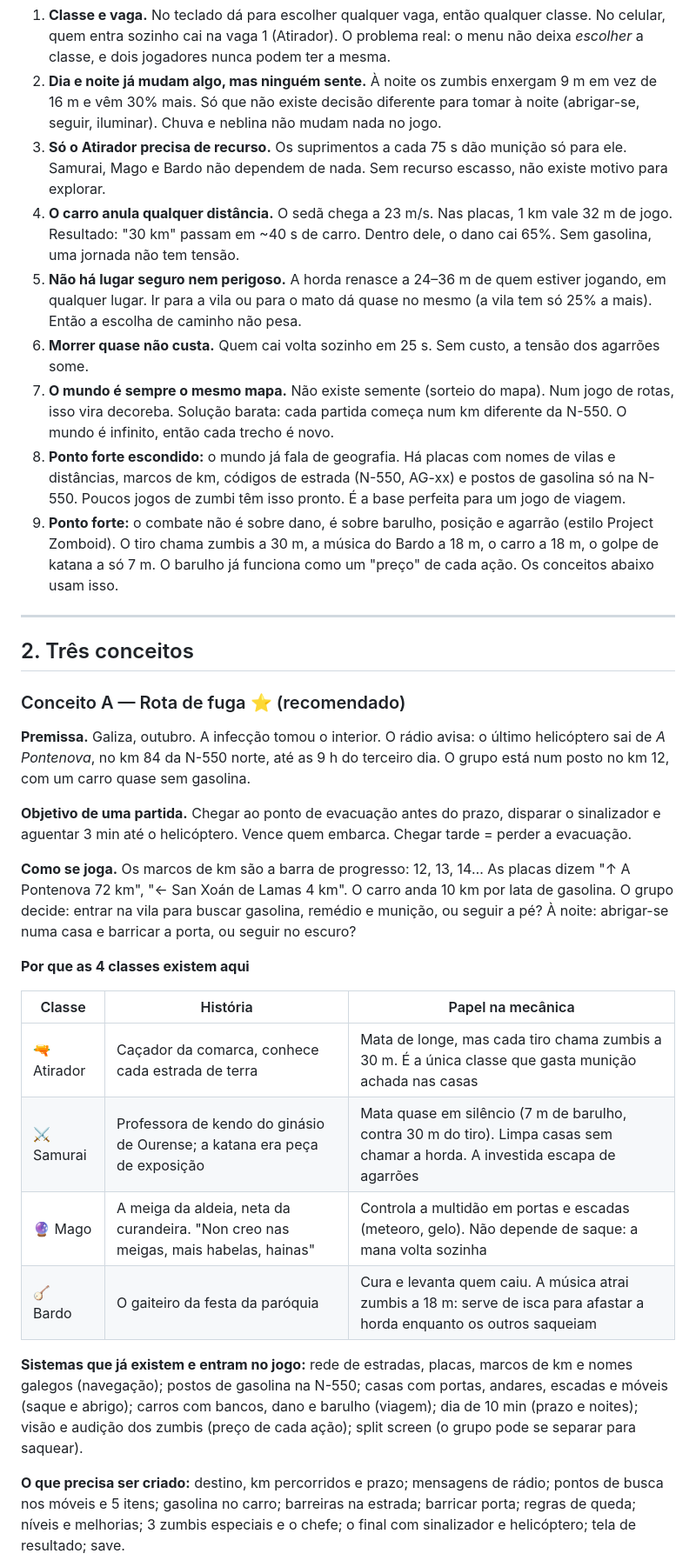
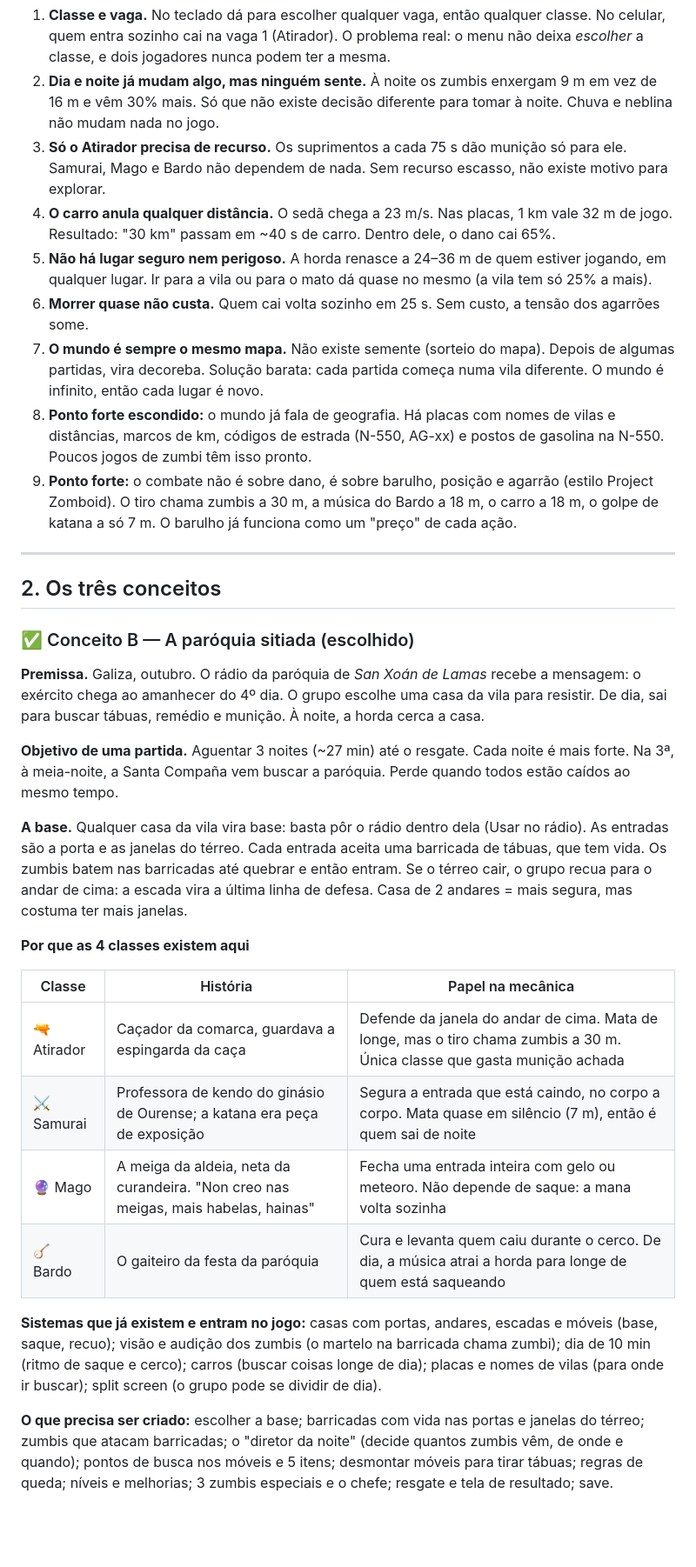
Before and after one commit to llr2ll/Game, a Markdown page: docs/GAME-DESIGN.md, the part around one of its changes. Shown at 87% size. Rendered like a GitHub page; blank space fills up the shorter version.

```diff
--- a/docs/GAME-DESIGN.md
+++ b/docs/GAME-DESIGN.md
@@ -21,53 +29,55 @@ A sensação de ritmo precisa ser confirmada por você jogando de verdade.
 1. **Classe e vaga.** No teclado dá para escolher qualquer vaga, então qualquer classe. No celular, quem entra sozinho cai na vaga 1 (Atirador).
    O problema real: o menu não deixa *escolher* a classe, e dois jogadores nunca podem ter a mesma.
 2. **Dia e noite já mudam algo, mas ninguém sente.** À noite os zumbis enxergam 9 m em vez de 16 m e vêm 30% mais.
-   Só que não existe decisão diferente para tomar à noite (abrigar-se, seguir, iluminar). Chuva e neblina não mudam nada no jogo.
+   Só que não existe decisão diferente para tomar à noite. Chuva e neblina não mudam nada no jogo.
 3. **Só o Atirador precisa de recurso.** Os suprimentos a cada 75 s dão munição só para ele. Samurai, Mago e Bardo não dependem de nada.
    Sem recurso escasso, não existe motivo para explorar.
 4. **O carro anula qualquer distância.** O sedã chega a 23 m/s. Nas placas, 1 km vale 32 m de jogo.
-   Resultado: "30 km" passam em ~40 s de carro. Dentro dele, o dano cai 65%. Sem gasolina, uma jornada não tem tensão.
+   Resultado: "30 km" passam em ~40 s de carro. Dentro dele, o dano cai 65%.
 5. **Não há lugar seguro nem perigoso.** A horda renasce a 24–36 m de quem estiver jogando, em qualquer lugar.
-   Ir para a vila ou para o mato dá quase no mesmo (a vila tem só 25% a mais). Então a escolha de caminho não pesa.
+   Ir para a vila ou para o mato dá quase no mesmo (a vila tem só 25% a mais).
 6. **Morrer quase não custa.** Quem cai volta sozinho em 25 s. Sem custo, a tensão dos agarrões some.
-7. **O mundo é sempre o mesmo mapa.** Não existe semente (sorteio do mapa). Num jogo de rotas, isso vira decoreba.
-   Solução barata: cada partida começa num km diferente da N-550. O mundo é infinito, então cada trecho é novo.
+7. **O mundo é sempre o mesmo mapa.** Não existe semente (sorteio do mapa). Depois de algumas partidas, vira decoreba.
+   Solução barata: cada partida começa numa vila diferente. O mundo é infinito, então cada lugar é novo.
 8. **Ponto forte escondido:** o mundo já fala de geografia. Há placas com nomes de vilas e distâncias, marcos de km,
-   códigos de estrada (N-550, AG-xx) e postos de gasolina só na N-550. Poucos jogos de zumbi têm isso pronto.
-   É a base perfeita para um jogo de viagem.
+   códigos de estrada (N-550, AG-xx) e postos de gasolina na N-550. Poucos jogos de zumbi têm isso pronto.
 9. **Ponto forte:** o combate não é sobre dano, é sobre barulho, posição e agarrão (estilo Project Zomboid).
    O tiro chama zumbis a 30 m, a música do Bardo a 18 m, o carro a 18 m, o golpe de katana a só 7 m.
-   O barulho já funciona como um "preço" de cada ação. Os conceitos abaixo usam isso.
+   O barulho já funciona como um "preço" de cada ação.
 
 ---
 
-## 2. Três conceitos
+## 2. Os três conceitos
 
-### Conceito A — Rota de fuga ⭐ (recomendado)
+### ✅ Conceito B — A paróquia sitiada (escolhido)
 
-**Premissa.** Galiza, outubro. A infecção tomou o interior. O rádio avisa: o último helicóptero sai de *A Pontenova*,
-no km 84 da N-550 norte, até as 9 h do terceiro dia. O grupo está num posto no km 12, com um carro quase sem gasolina.
+**Premissa.** Galiza, outubro. O rádio da paróquia de *San Xoán de Lamas* recebe a mensagem:
+o exército chega ao amanhecer do 4º dia. O grupo escolhe uma casa da vila para resistir.
+De dia, sai para buscar tábuas, remédio e munição. À noite, a horda cerca a casa.
 
-**Objetivo de uma partida.** Chegar ao ponto de evacuação antes do prazo, disparar o sinalizador e aguentar 3 min até o helicóptero.
-Vence quem embarca. Chegar tarde = perder a evacuação.
+**Objetivo de uma partida.** Aguentar 3 noites (~27 min) até o resgate. Cada noite é mais forte.
+Na 3ª, à meia-noite, a Santa Compaña vem buscar a paróquia.
+Perde quando todos estão caídos ao mesmo tempo.
 
-**Como se joga.** Os marcos de km são a barra de progresso: 12, 13, 14… As placas dizem "↑ A Pontenova 72 km", "← San Xoán de Lamas 4 km".
-O carro anda 10 km por lata de gasolina. O grupo decide: entrar na vila para buscar gasolina, remédio e munição, ou seguir a pé?
-À noite: abrigar-se numa casa e barricar a porta, ou seguir no escuro?
+**A base.** Qualquer casa da vila vira base: basta pôr o rádio dentro dela (Usar no rádio).
+As entradas são a porta e as janelas do térreo. Cada entrada aceita uma barricada de tábuas, que tem vida.
+Os zumbis batem nas barricadas até quebrar e então entram. Se o térreo cair, o grupo recua para o andar de cima:
+a escada vira a última linha de defesa. Casa de 2 andares = mais segura, mas costuma ter mais janelas.
 
 **Por que as 4 classes existem aqui**
 
 | Classe | História | Papel na mecânica |
 |---|---|---|
-| 🔫 Atirador | Caçador da comarca, conhece cada estrada de terra | Mata de longe, mas cada tiro chama zumbis a 30 m. É a única classe que gasta munição achada nas casas |
-| ⚔️ Samurai | Professora de kendo do ginásio de Ourense; a katana era peça de exposição | Mata quase em silêncio (7 m de barulho, contra 30 m do tiro). Limpa casas sem chamar a horda. A investida escapa de agarrões |
-| 🔮 Mago | A meiga da aldeia, neta da curandeira. "Non creo nas meigas, mais habelas, hainas" | Controla a multidão em portas e escadas (meteoro, gelo). Não depende de saque: a mana volta sozinha |
-| 🪕 Bardo | O gaiteiro da festa da paróquia | Cura e levanta quem caiu. A música atrai zumbis a 18 m: serve de isca para afastar a horda enquanto os outros saqueiam |
+| 🔫 Atirador | Caçador da comarca, guardava a espingarda da caça | Defende da janela do andar de cima. Mata de longe, mas o tiro chama zumbis a 30 m. Única classe que gasta munição achada |
+| ⚔️ Samurai | Professora de kendo do ginásio de Ourense; a katana era peça de exposição | Segura a entrada que está caindo, no corpo a corpo. Mata quase em silêncio (7 m), então é quem sai de noite |
+| 🔮 Mago | A meiga da aldeia, neta da curandeira. "Non creo nas meigas, mais habelas, hainas" | Fecha uma entrada inteira com gelo ou meteoro. Não depende de saque: a mana volta sozinha |
+| 🪕 Bardo | O gaiteiro da festa da paróquia | Cura e levanta quem caiu durante o cerco. De dia, a música atrai a horda para longe de quem está saqueando |
 
-**Sistemas que já existem e entram no jogo:** rede de estradas, placas, marcos de km e nomes galegos (navegação);
-postos de gasolina na N-550; casas com portas, andares, escadas e móveis (saque e abrigo); carros com bancos, dano e barulho (viagem);
-dia de 10 min (prazo e noites); visão e audição dos zumbis (preço de cada ação); split screen (o grupo pode se separar para saquear).
+**Sistemas que já existem e entram no jogo:** casas com portas, andares, escadas e móveis (base, saque, recuo);
+visão e audição dos zumbis (o martelo na barricada chama zumbi); dia de 10 min (ritmo de saque e cerco);
+carros (buscar coisas longe de dia); placas e nomes de vilas (para onde ir buscar); split screen (o grupo pode se dividir de dia).
 
-**O que precisa ser criado:** destino, km percorridos e prazo; mensagens de rádio; pontos de busca nos móveis e 5 itens;
-gasolina no carro; barreiras na estrada; barricar porta; regras de queda; níveis e melhorias; 3 zumbis especiais e o chefe;
-o final com sinalizador e helicóptero; tela de resultado; save.
+**O que precisa ser criado:** escolher a base; barricadas com vida nas portas e janelas do térreo; zumbis que atacam barricadas;
+o "diretor da noite" (decide quantos zumbis vêm, de onde e quando); pontos de busca nos móveis e 5 itens; desmontar móveis para tirar tábuas;
+regras de queda; níveis e melhorias; 3 zumbis especiais e o chefe; resgate e tela de resultado; save.
 
```
Also changed, not shown: other parts of docs/GAME-DESIGN.md (+132 -151 lines), CLAUDE.md (+13 -5 lines).
